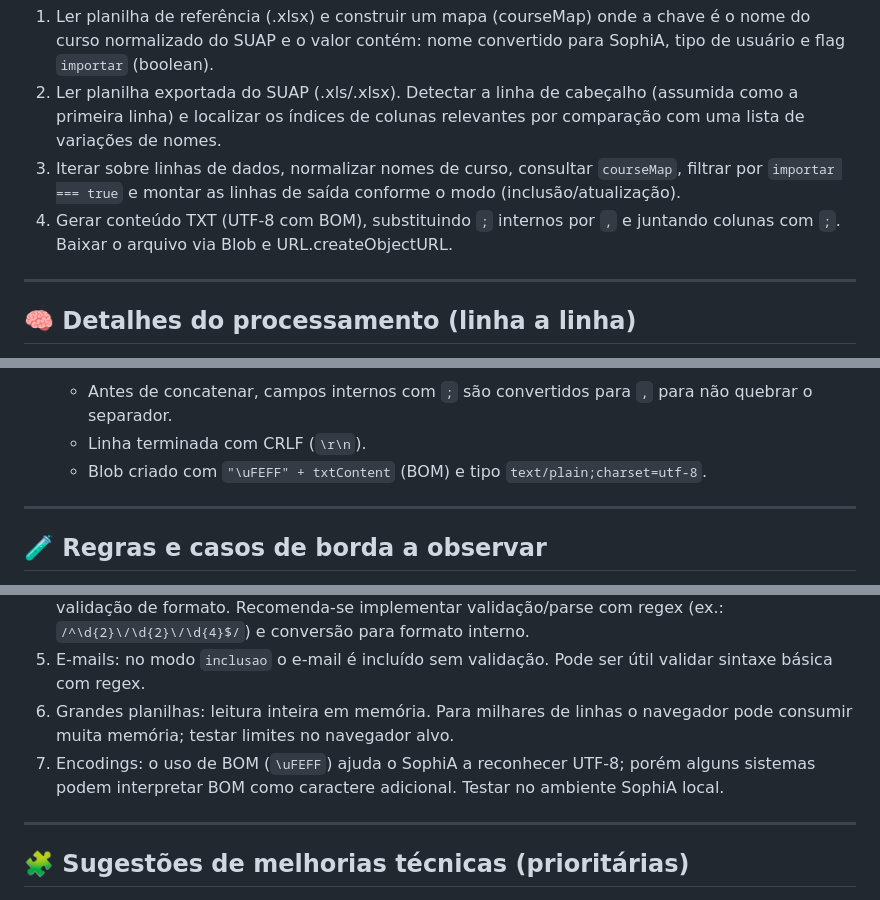
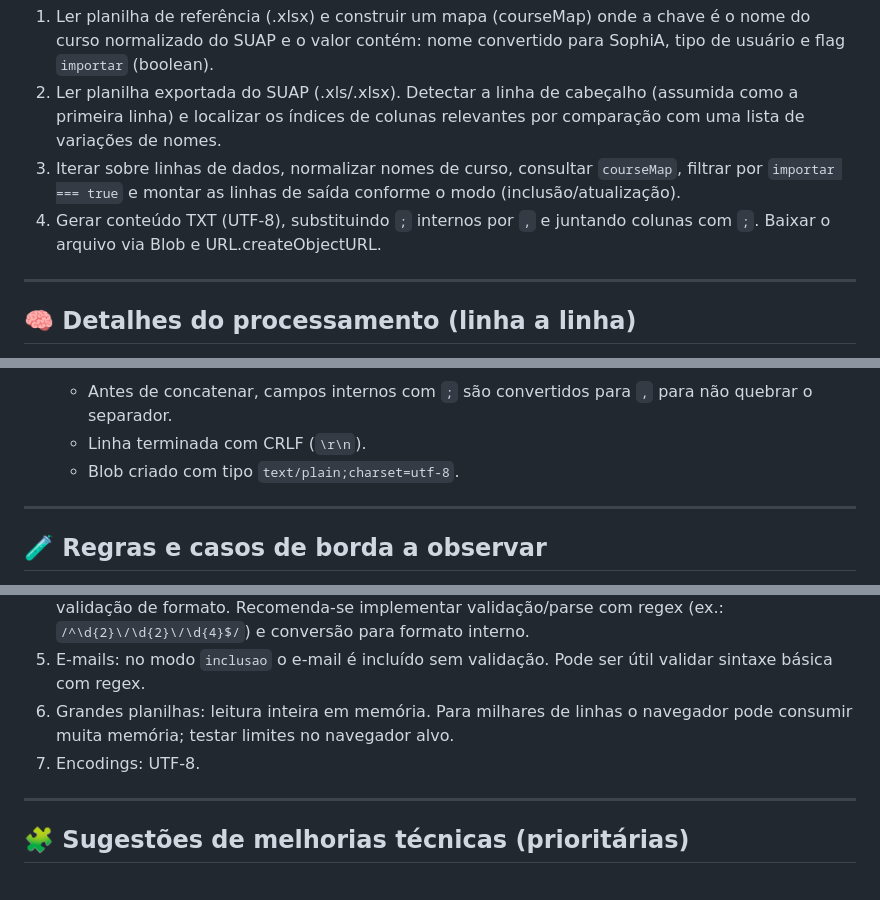
Before and after one commit to SiBIFB/Ferramenta_importacao_SUAP-SophiA, a Markdown page: Readme_especializado.md, 3 parts joined by grey strips. GitHub-like rendering.

Commit message:
Update TXT generation process and encoding details
Remove BOM from TXT generation and update encoding details.

```diff
--- a/Readme_especializado.md
+++ b/Readme_especializado.md
@@ -15,7 +15,7 @@ Fluxo resumido:
 1. Ler planilha de referência (.xlsx) e construir um mapa (courseMap) onde a chave é o nome do curso normalizado do SUAP e o valor contém: nome convertido para SophiA, tipo de usuário e flag `importar` (boolean).
 2. Ler planilha exportada do SUAP (.xls/.xlsx). Detectar a linha de cabeçalho (assumida como a primeira linha) e localizar os índices de colunas relevantes por comparação com uma lista de variações de nomes.
 3. Iterar sobre linhas de dados, normalizar nomes de curso, consultar `courseMap`, filtrar por `importar === true` e montar as linhas de saída conforme o modo (inclusão/atualização).
-4. Gerar conteúdo TXT (UTF-8 com BOM), substituindo `;` internos por `,` e juntando colunas com `;`. Baixar o arquivo via Blob e URL.createObjectURL.
+4. Gerar conteúdo TXT (UTF-8), substituindo `;` internos por `,` e juntando colunas com `;`. Baixar o arquivo via Blob e URL.createObjectURL.
 
 ---
 
@@ -54,7 +54,7 @@ Trechos-chave e comportamento:
 - Geração do TXT:
   - Antes de concatenar, campos internos com `;` são convertidos para `,` para não quebrar o separador.
   - Linha terminada com CRLF (`\r\n`).
-  - Blob criado com `"\uFEFF" + txtContent` (BOM) e tipo `text/plain;charset=utf-8`.
+  - Blob criado com tipo `text/plain;charset=utf-8`.
 
 ---
 
@@ -66,7 +66,7 @@ Trechos-chave e comportamento:
 4. Datas: o campo Data de Validade é tratado como string fornecida pelo usuário (form input). Não há validação de formato. Recomenda-se implementar validação/parse com regex (ex.: `/^\d{2}\/\d{2}\/\d{4}$/`) e conversão para formato interno.
 5. E-mails: no modo `inclusao` o e-mail é incluído sem validação. Pode ser útil validar sintaxe básica com regex.
 6. Grandes planilhas: leitura inteira em memória. Para milhares de linhas o navegador pode consumir muita memória; testar limites no navegador alvo.
-7. Encodings: o uso de BOM (`\uFEFF`) ajuda o SophiA a reconhecer UTF-8; porém alguns sistemas podem interpretar BOM como caractere adicional. Testar no ambiente SophiA local.
+7. Encodings: UTF-8.
 
 ---
 
```
Also changed, not shown: other parts of Readme_especializado.md (+0 -3 lines).
